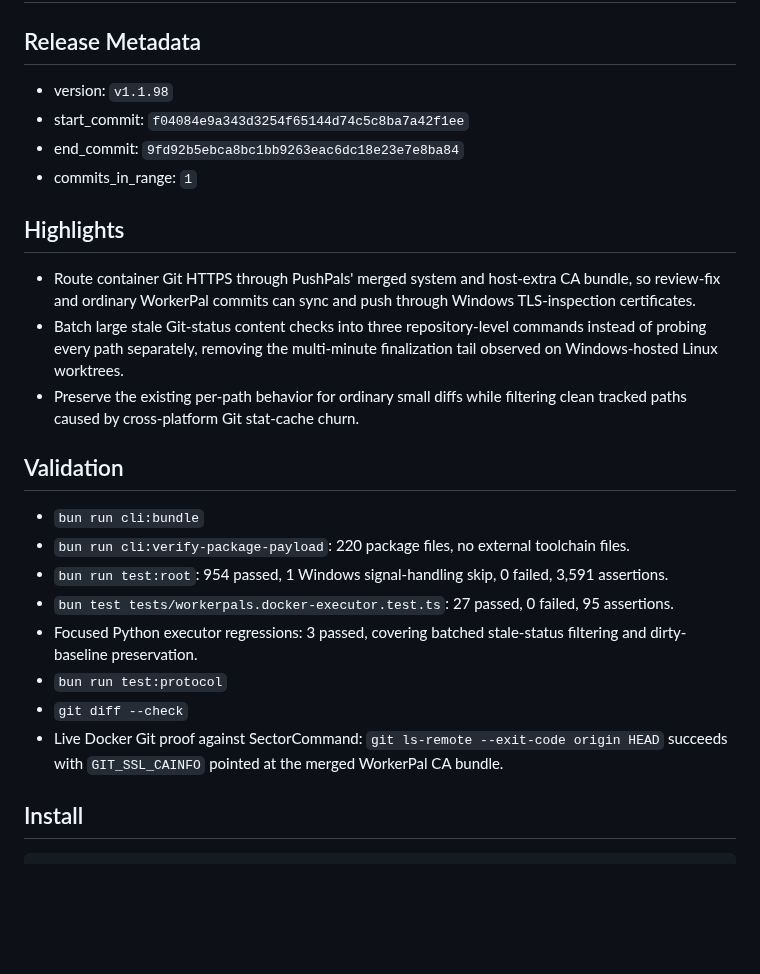
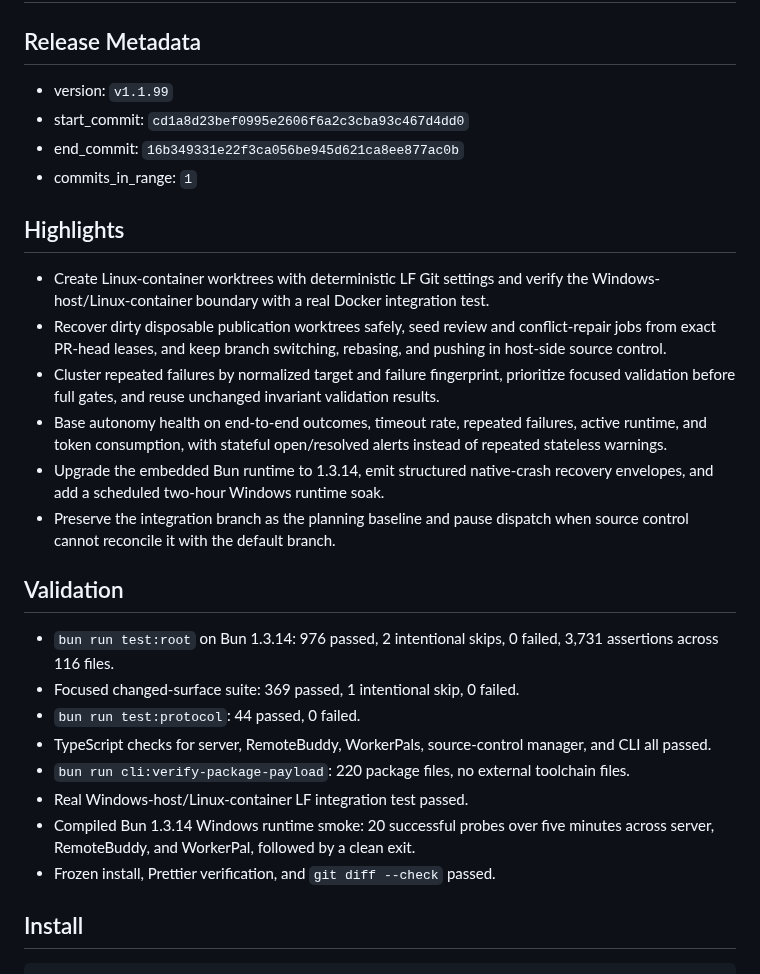
Before and after one commit to PushPalsDev/pushpals, a Markdown page: release_log.md, the part around the change. Rendered like a GitHub page; blank space fills up the shorter version.

Commit message:
docs(release): prepare v1.1.99

```diff
--- a/release_log.md
+++ b/release_log.md
@@ -2,27 +2,30 @@
 
 ## Release Metadata
 
-- version: `v1.1.98`
-- start_commit: `f04084e9a343d3254f65144d74c5c8ba7a42f1ee`
-- end_commit: `9fd92b5ebca8bc1bb9263eac6dc18e23e7e8ba84`
+- version: `v1.1.99`
+- start_commit: `cd1a8d23bef0995e2606f6a2c3cba93c467d4dd0`
+- end_commit: `16b349331e22f3ca056be945d621ca8ee877ac0b`
 - commits_in_range: `1`
 
 ## Highlights
 
-- Route container Git HTTPS through PushPals' merged system and host-extra CA bundle, so review-fix and ordinary WorkerPal commits can sync and push through Windows TLS-inspection certificates.
-- Batch large stale Git-status content checks into three repository-level commands instead of probing every path separately, removing the multi-minute finalization tail observed on Windows-hosted Linux worktrees.
-- Preserve the existing per-path behavior for ordinary small diffs while filtering clean tracked paths caused by cross-platform Git stat-cache churn.
+- Create Linux-container worktrees with deterministic LF Git settings and verify the Windows-host/Linux-container boundary with a real Docker integration test.
+- Recover dirty disposable publication worktrees safely, seed review and conflict-repair jobs from exact PR-head leases, and keep branch switching, rebasing, and pushing in host-side source control.
+- Cluster repeated failures by normalized target and failure fingerprint, prioritize focused validation before full gates, and reuse unchanged invariant validation results.
+- Base autonomy health on end-to-end outcomes, timeout rate, repeated failures, active runtime, and token consumption, with stateful open/resolved alerts instead of repeated stateless warnings.
+- Upgrade the embedded Bun runtime to 1.3.14, emit structured native-crash recovery envelopes, and add a scheduled two-hour Windows runtime soak.
+- Preserve the integration branch as the planning baseline and pause dispatch when source control cannot reconcile it with the default branch.
 
 ## Validation
 
-- `bun run cli:bundle`
+- `bun run test:root` on Bun 1.3.14: 976 passed, 2 intentional skips, 0 failed, 3,731 assertions across 116 files.
+- Focused changed-surface suite: 369 passed, 1 intentional skip, 0 failed.
+- `bun run test:protocol`: 44 passed, 0 failed.
+- TypeScript checks for server, RemoteBuddy, WorkerPals, source-control manager, and CLI all passed.
 - `bun run cli:verify-package-payload`: 220 package files, no external toolchain files.
-- `bun run test:root`: 954 passed, 1 Windows signal-handling skip, 0 failed, 3,591 assertions.
-- `bun test tests/workerpals.docker-executor.test.ts`: 27 passed, 0 failed, 95 assertions.
-- Focused Python executor regressions: 3 passed, covering batched stale-status filtering and dirty-baseline preservation.
-- `bun run test:protocol`
-- `git diff --check`
-- Live Docker Git proof against SectorCommand: `git ls-remote --exit-code origin HEAD` succeeds with `GIT_SSL_CAINFO` pointed at the merged WorkerPal CA bundle.
+- Real Windows-host/Linux-container LF integration test passed.
+- Compiled Bun 1.3.14 Windows runtime smoke: 20 successful probes over five minutes across server, RemoteBuddy, and WorkerPal, followed by a clean exit.
+- Frozen install, Prettier verification, and `git diff --check` passed.
 
 ## Install
 
```
